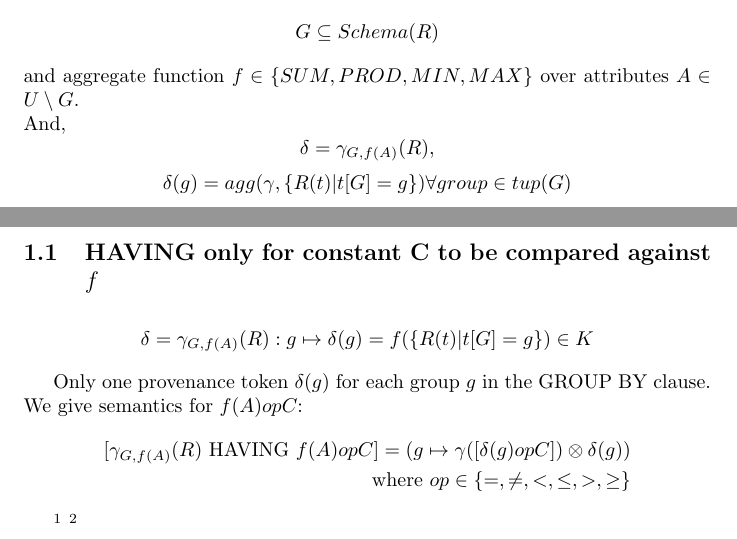
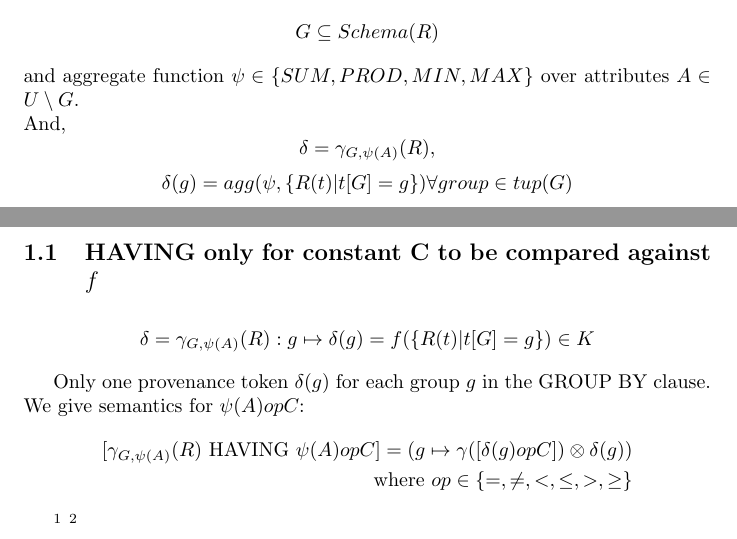
Before and after one commit to pratik2358/provsql_having, a LaTeX document (main.tex): two parts of pages 2 and 3 of 3, joined at a grey line, cut so that both start at the same text. Compiled offline with pdfLaTeX.

Commit message:
added psi in place of f

```diff
--- a/main.tex
+++ b/main.tex
@@ -98,19 +98,19 @@ A K-relation is $R: tup(U) \rightarrow K$
 
 Let $G$ be the set of attributes in a GROUP BY clause,
 $$G \subseteq Schema(R)$$
-and aggregate function $f\in\{SUM, PROD, MIN, MAX\}$ over attributes $A\in U\setminus G$.\\
-And, $$\delta = \gamma_{G,f(A)}(R),$$
-$$\delta(g) = agg(\gamma, \{R(t) | t[G] = g\}) \forall group \in tup(G)$$
+and aggregate function $\psi\in\{SUM, PROD, MIN, MAX\}$ over attributes $A\in U\setminus G$.\\
+And, $$\delta = \gamma_{G,\psi(A)}(R),$$
+$$\delta(g) = agg(\psi, \{R(t) | t[G] = g\}) \forall group \in tup(G)$$
 
 \subsection{HAVING only for constant C to be compared against $f$}
 \begin{align*}
-  \delta = \gamma_{G,f(A)}(R): g \mapsto \delta(g) = f(\{R(t)|t[G] = g\})\in K
+  \delta = \gamma_{G,\psi(A)}(R): g \mapsto \delta(g) = f(\{R(t)|t[G] = g\})\in K
 \end{align*}
 
 Only one provenance token $\delta(g)$ for each group $g$ in the GROUP BY clause.\\
-We give semantics for $f(A) op C$:
+We give semantics for $\psi(A) op C$:
 \begin{align*}
-  [\gamma_{G,f(A)}(R) \text{ HAVING } f(A) op C] = (g \mapsto \gamma ([\delta(g) op C])\otimes \delta(g))\\
+  [\gamma_{G,\psi(A)}(R) \text{ HAVING } \psi(A) op C] = (g \mapsto \gamma ([\delta(g) op C])\otimes \delta(g))\\
   \text{where } op \in \{=, \neq, <, \leq, >, \geq\}
 \end{align*}
 
```
